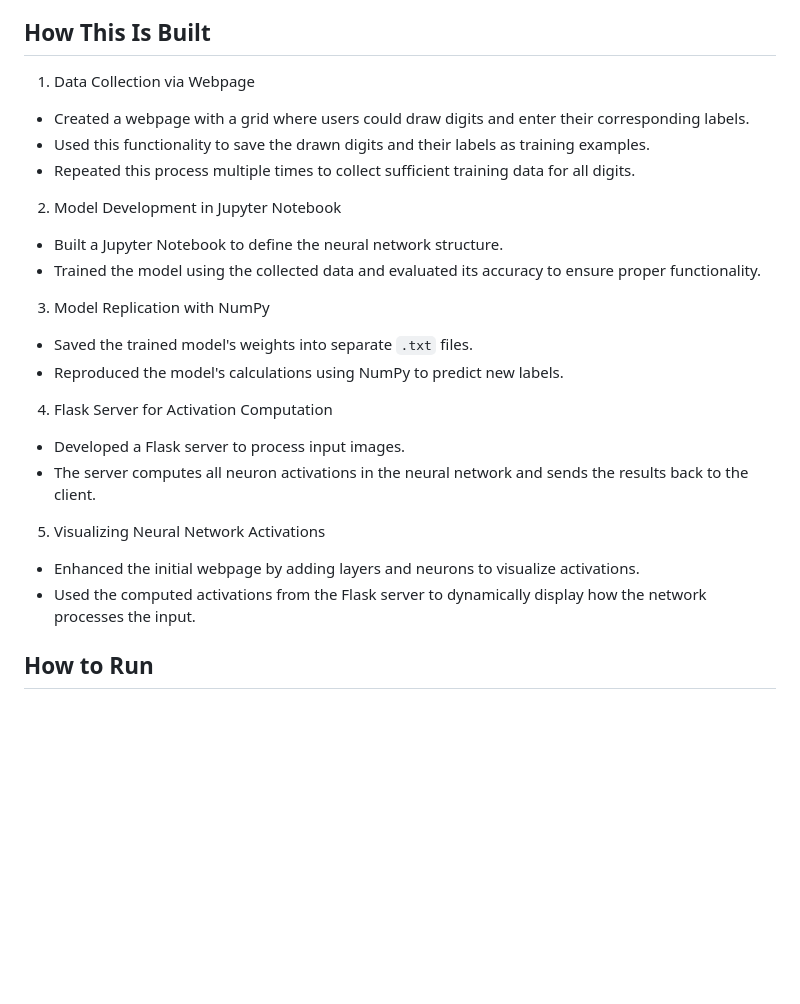
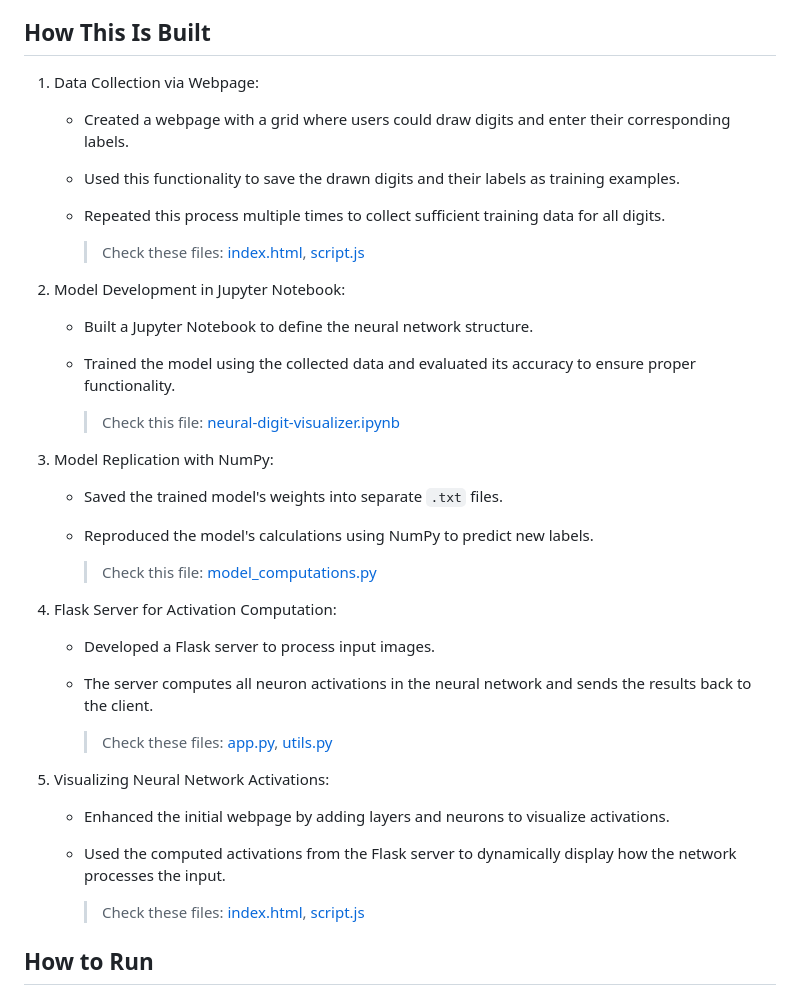
Before and after one commit to uditme/neural-digit-visualizer, a Markdown page: README.md, the part around the change. GitHub-like rendering; blank space fills up the shorter version.

```diff
--- a/README.md
+++ b/README.md
@@ -19,31 +19,41 @@
 
 ## How This Is Built
 
-1. Data Collection via Webpage
+1. Data Collection via Webpage:
 
-- Created a webpage with a grid where users could draw digits and enter their corresponding labels.
-- Used this functionality to save the drawn digits and their labels as training examples.
-- Repeated this process multiple times to collect sufficient training data for all digits.
+   - Created a webpage with a grid where users could draw digits and enter their corresponding labels.
+   - Used this functionality to save the drawn digits and their labels as training examples.
+   - Repeated this process multiple times to collect sufficient training data for all digits.
 
-2. Model Development in Jupyter Notebook
+     > Check these files: [index.html](./App/index.html), [script.js](./App/script.js)
 
-- Built a Jupyter Notebook to define the neural network structure.
-- Trained the model using the collected data and evaluated its accuracy to ensure proper functionality.
+2. Model Development in Jupyter Notebook:
 
-3. Model Replication with NumPy
+   - Built a Jupyter Notebook to define the neural network structure.
+   - Trained the model using the collected data and evaluated its accuracy to ensure proper functionality.
 
-- Saved the trained model's weights into separate `.txt` files.
-- Reproduced the model's calculations using NumPy to predict new labels.
+     > Check this file: [neural-digit-visualizer.ipynb](./NN%20Model/neural-digit-visualizer.ipynb)
 
-4. Flask Server for Activation Computation
+3. Model Replication with NumPy:
 
-- Developed a Flask server to process input images.
-- The server computes all neuron activations in the neural network and sends the results back to the client.
+   - Saved the trained model's weights into separate `.txt` files.
+   - Reproduced the model's calculations using NumPy to predict new labels.
 
-5. Visualizing Neural Network Activations
+     > Check this file: [model_computations.py](./NN%20Model/model_computations.py)
 
-- Enhanced the initial webpage by adding layers and neurons to visualize activations.
-- Used the computed activations from the Flask server to dynamically display how the network processes the input.
+4. Flask Server for Activation Computation:
+
+   - Developed a Flask server to process input images.
+   - The server computes all neuron activations in the neural network and sends the results back to the client.
+
+     > Check these files: [app.py](./App/app.py), [utils.py](./App/utils.py)
+
+5. Visualizing Neural Network Activations:
+
+   - Enhanced the initial webpage by adding layers and neurons to visualize activations.
+   - Used the computed activations from the Flask server to dynamically display how the network processes the input.
+
+     > Check these files: [index.html](./App/index.html), [script.js](./App/script.js)
 
 ## How to Run
 
```
